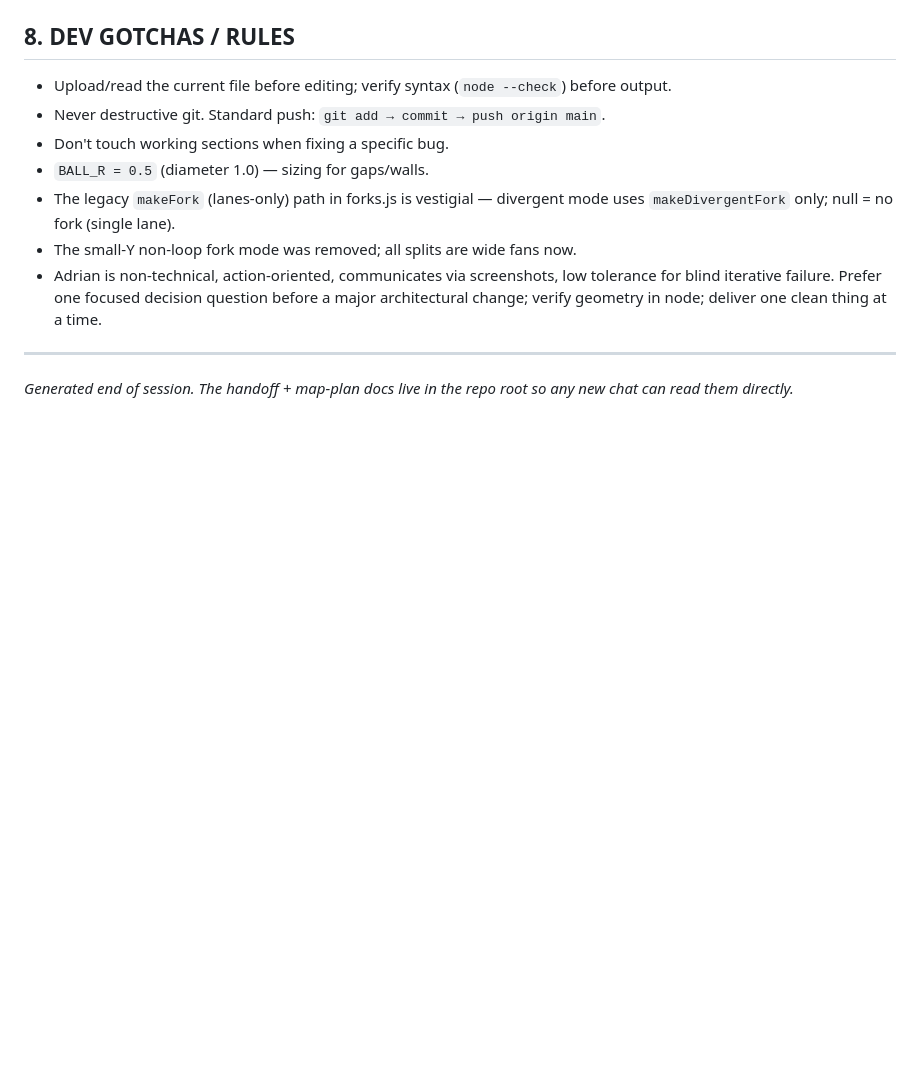
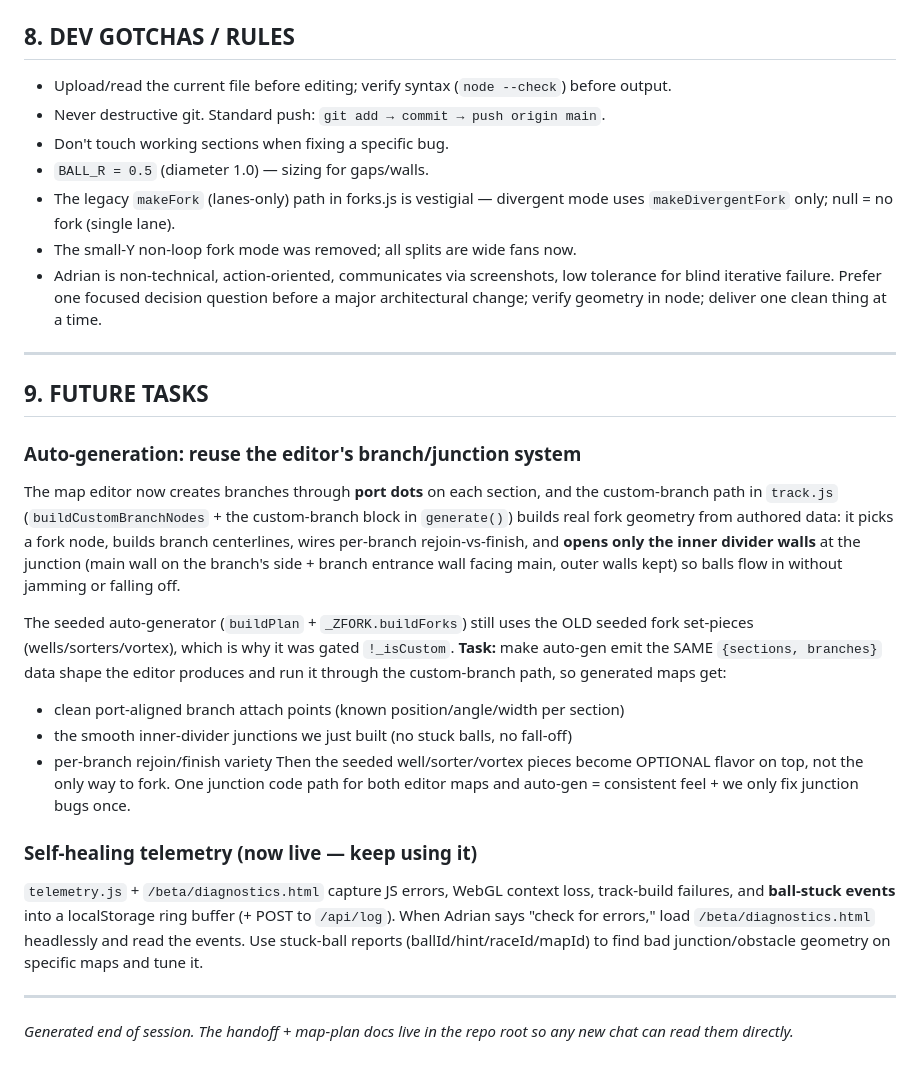
Before and after one commit to thatspeedykid/zorbs, a Markdown page: ZORBS_HANDOFF.md, the part around the change. Rendered like a GitHub page; blank space fills up the shorter version.

Commit message:
Document future tasks: align auto-gen with editor branch/junction system
Add section 9 to handoff: make the seeded auto-generator emit the same
{sections, branches} shape the editor produces and run it through the
custom-branch path, so generated maps get port-aligned attach points, the
smooth inner-divider junctions, and per-branch rejoin/finish variety — one
junction code path for both editor and auto-gen. Also documents the new
telemetry/diagnostics workflow.

Co-Authored-By: Claude Opus 4.8 <noreply@anthropic.com>
Claude-Session: https://claude.ai/code/session_01XtQFHzdVuaDJYmX3sQFpF2

```diff
--- a/ZORBS_HANDOFF.md
+++ b/ZORBS_HANDOFF.md
@@ -237,5 +237,35 @@ needs an orientation-aware physics path).
 
 ---
 
+## 9. FUTURE TASKS
+
+### Auto-generation: reuse the editor's branch/junction system
+The map editor now creates branches through **port dots** on each section, and the
+custom-branch path in `track.js` (`buildCustomBranchNodes` + the custom-branch block in
+`generate()`) builds real fork geometry from authored data: it picks a fork node, builds
+branch centerlines, wires per-branch rejoin-vs-finish, and **opens only the inner divider
+walls** at the junction (main wall on the branch's side + branch entrance wall facing main,
+outer walls kept) so balls flow in without jamming or falling off.
+
+The seeded auto-generator (`buildPlan` + `_ZFORK.buildForks`) still uses the OLD seeded fork
+set-pieces (wells/sorters/vortex), which is why it was gated `!_isCustom`. **Task:** make
+auto-gen emit the SAME `{sections, branches}` data shape the editor produces and run it
+through the custom-branch path, so generated maps get:
+  - clean port-aligned branch attach points (known position/angle/width per section)
+  - the smooth inner-divider junctions we just built (no stuck balls, no fall-off)
+  - per-branch rejoin/finish variety
+Then the seeded well/sorter/vortex pieces become OPTIONAL flavor on top, not the only way to
+fork. One junction code path for both editor maps and auto-gen = consistent feel + we only fix
+junction bugs once.
+
+### Self-healing telemetry (now live — keep using it)
+`telemetry.js` + `/beta/diagnostics.html` capture JS errors, WebGL context loss, track-build
+failures, and **ball-stuck events** into a localStorage ring buffer (+ POST to `/api/log`).
+When Adrian says "check for errors," load `/beta/diagnostics.html` headlessly and read the
+events. Use stuck-ball reports (ballId/hint/raceId/mapId) to find bad junction/obstacle
+geometry on specific maps and tune it.
+
+---
+
 *Generated end of session. The handoff + map-plan docs live in the repo root so any new chat can
 read them directly.*
```
